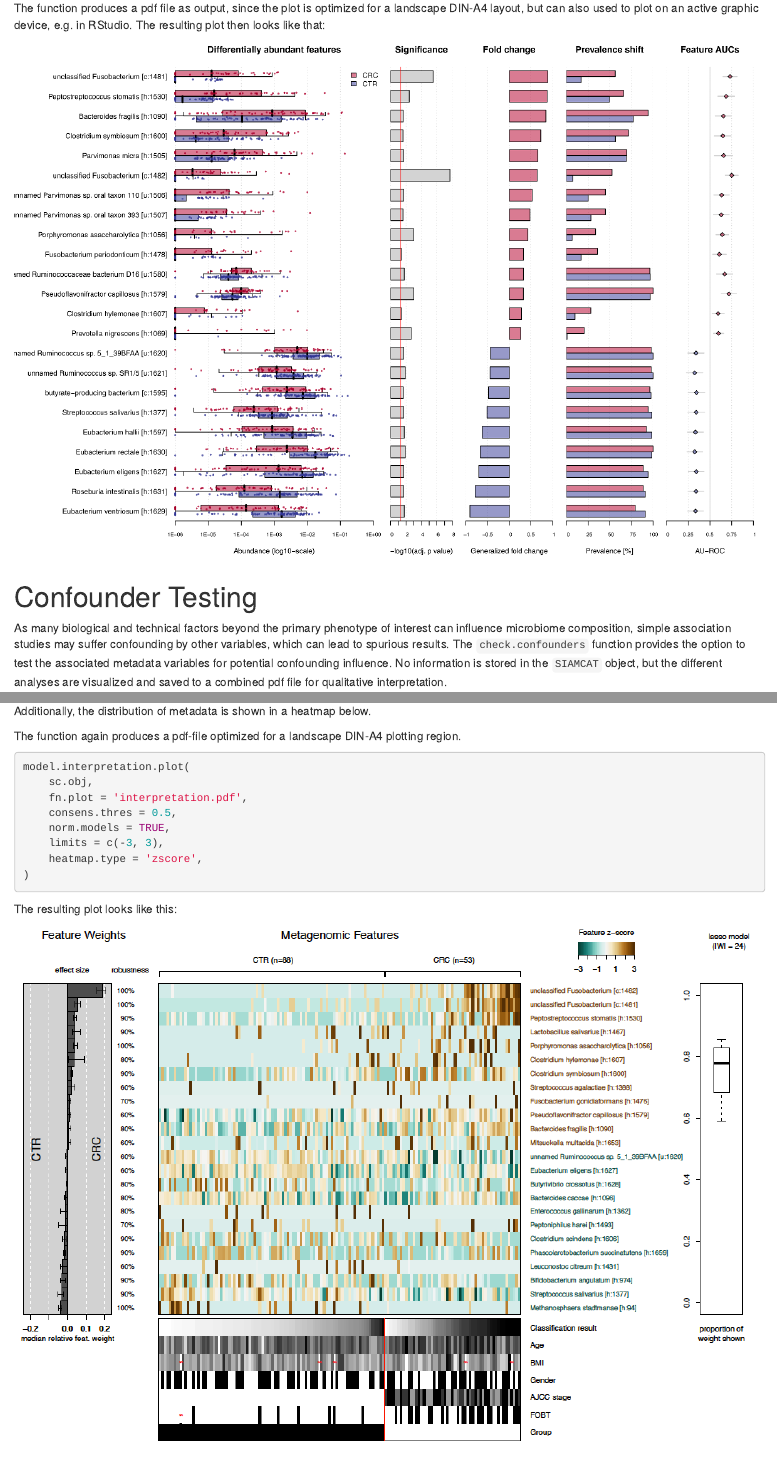
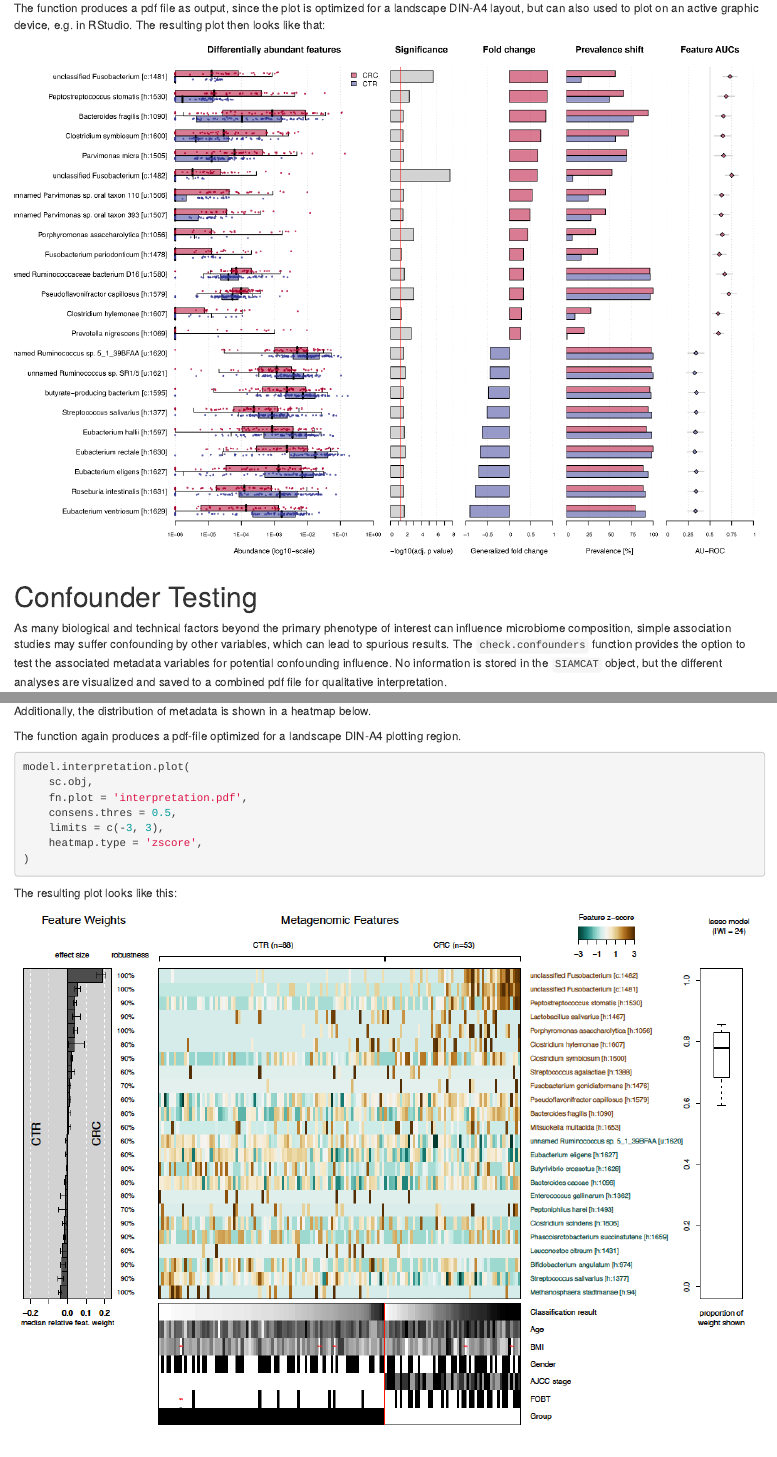
Before and after one commit to zellerlab/siamcat, an R Markdown document (vignettes/SIAMCAT_vignette.Rmd): the page in a window 1100 px wide, from 2740 px down, and a second part further down, joined at a grey line. Rendered offline with R 4.5, knitr and Pandoc, with nearby package versions; drawn as R Markdown's standard HTML page in place of the format the file asks for; some code elsewhere in the file could not run offline.

Commit message:
fix title and fix #15.

```diff
--- a/vignettes/SIAMCAT_vignette.Rmd
+++ b/vignettes/SIAMCAT_vignette.Rmd
@@ -1,8 +1,8 @@
 ---
 title: "SIAMCAT: Statistical Inference of Associations between Microbial
-Communities And host phenoTypes"
+    Communities And host phenoTypes"
 author:
--   name: "Konrad Zych, Jakob Wirbel, and Georg Zeller"
+    name: "Konrad Zych, Jakob Wirbel, and Georg Zeller"
     affiliation: "EMBL Heidelberg"
     email: "georg.zeller@embl.de"
 date: "Date last modified: 2020-04-04"
@@ -303,7 +303,6 @@ model.interpretation.plot(
     sc.obj,
     fn.plot = 'interpretation.pdf',
     consens.thres = 0.5,
-    norm.models = TRUE,
     limits = c(-3, 3),
     heatmap.type = 'zscore',
 )
```
